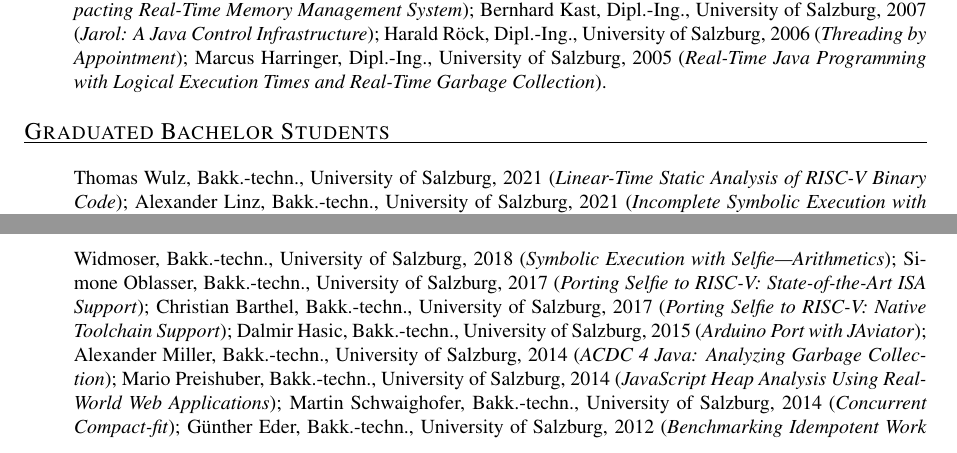
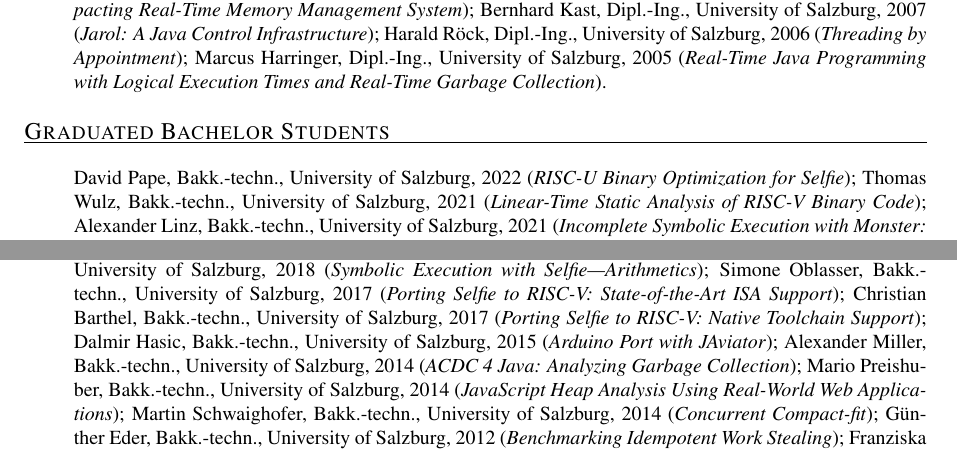
Before and after one commit to ckirsch/ckirsch.github.com, a LaTeX document (ck.tex, which reads group.tex): two parts of pages 14 and 15 of 20, joined at a grey line, cut so that both start at the same text. Compiled offline with pdfLaTeX.

Commit message:
David's thesis

```diff
--- a/group.tex
+++ b/group.tex
@@ -101,6 +101,8 @@ Marcus Harringer, Dipl.-Ing., University of Salzburg, 2005
 \mycvitem{Graduated Bachelor Students}{%
 \begin{itemize}
 \item[]
+David Pape, Bakk.-techn., University of Salzburg, 2022
+(\emph{RISC-U Binary Optimization for Selfie});
 Thomas Wulz, Bakk.-techn., University of Salzburg, 2021
 (\emph{Linear-Time Static Analysis of RISC-V Binary Code});
 Alexander Linz, Bakk.-techn., University of Salzburg, 2021
```
